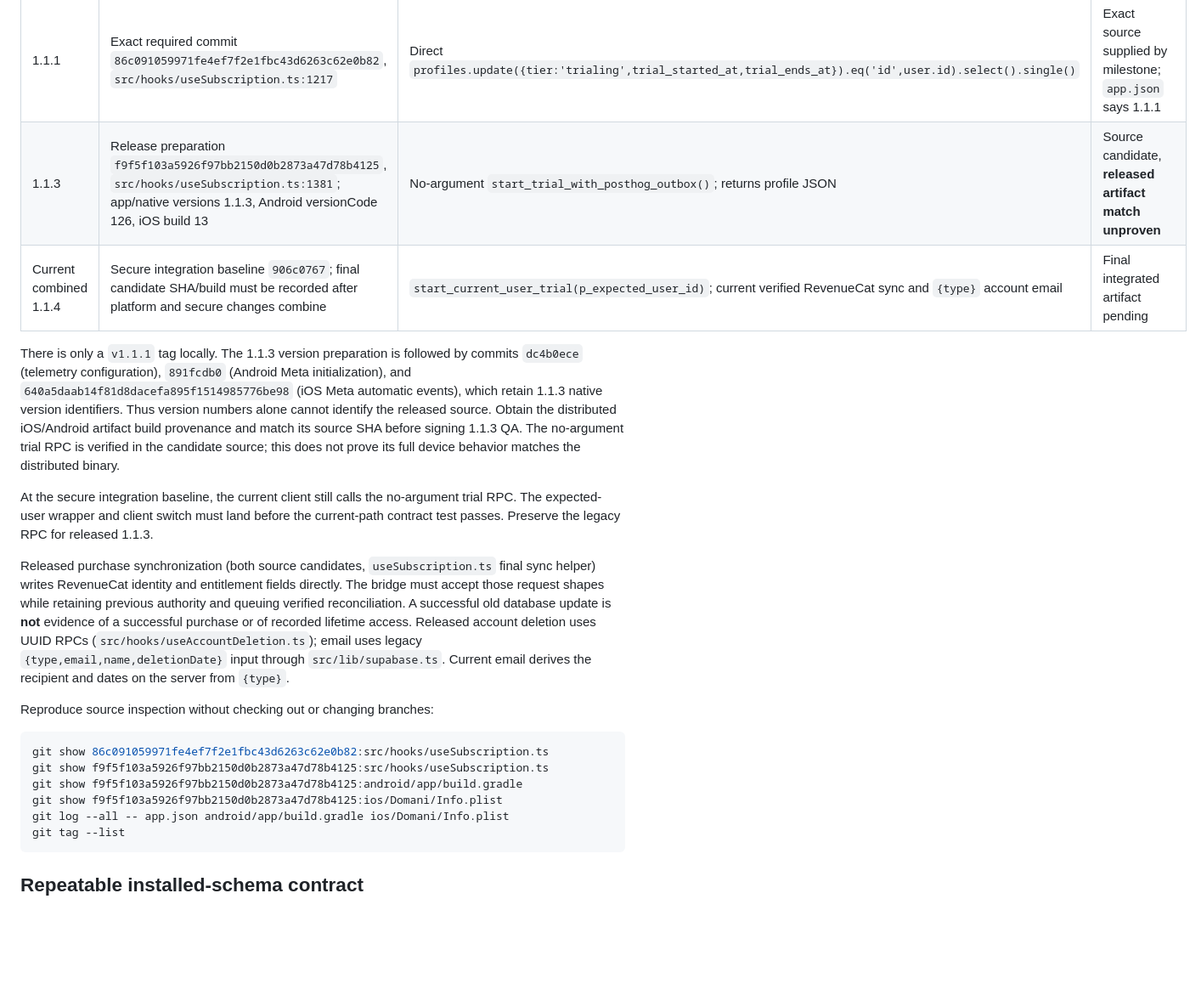
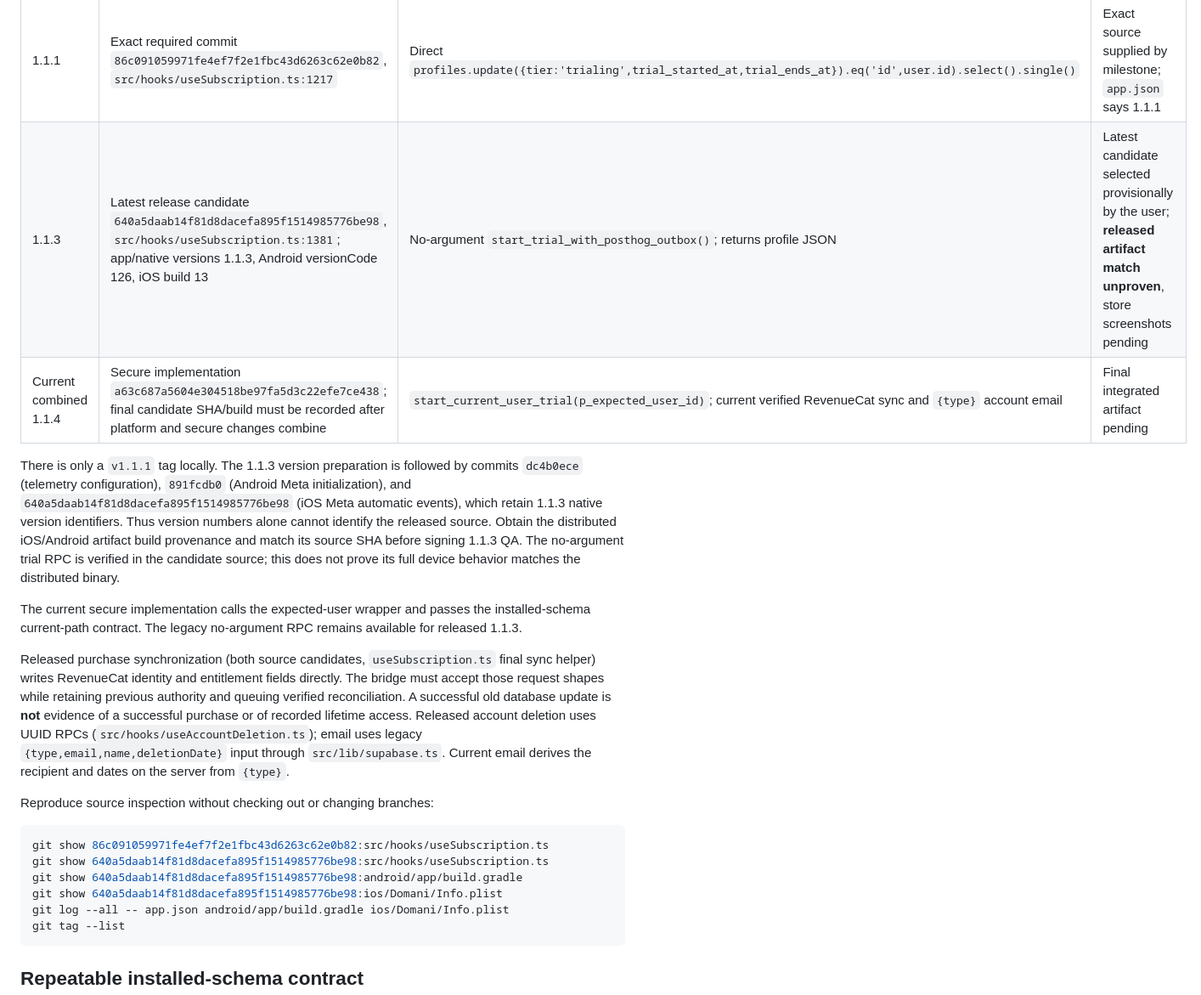
Before and after one commit to pixelverse-studios/domani-app, a Markdown page: docs/technical/secure-migration-client-matrix.md, the part around the change. Shown at 85% size. Drawn GitHub-style; blank space fills up the shorter version.

Commit message:
docs: clarify provisional released client provenance

````diff
--- a/docs/technical/secure-migration-client-matrix.md
+++ b/docs/technical/secure-migration-client-matrix.md
@@ -7,12 +7,12 @@ DEV-1422 preparation, 2026-10-20. No real-device, store, or signed QA pass is as
 | Client | Repository evidence | Contract reproduced | Provenance status |
 | --- | --- | --- | --- |
 | 1.1.1 | Exact required commit `86c091059971fe4ef7f2e1fbc43d6263c62e0b82`, `src/hooks/useSubscription.ts:1217` | Direct `profiles.update({tier:'trialing',trial_started_at,trial_ends_at}).eq('id',user.id).select().single()` | Exact source supplied by milestone; `app.json` says 1.1.1 |
-| 1.1.3 | Release preparation `f9f5f103a5926f97bb2150d0b2873a47d78b4125`, `src/hooks/useSubscription.ts:1381`; app/native versions 1.1.3, Android versionCode 126, iOS build 13 | No-argument `start_trial_with_posthog_outbox()`; returns profile JSON | Source candidate, **released artifact match unproven** |
-| Current combined 1.1.4 | Secure integration baseline `906c0767`; final candidate SHA/build must be recorded after platform and secure changes combine | `start_current_user_trial(p_expected_user_id)`; current verified RevenueCat sync and `{type}` account email | Final integrated artifact pending |
+| 1.1.3 | Latest release candidate `640a5daab14f81d8dacefa895f1514985776be98`, `src/hooks/useSubscription.ts:1381`; app/native versions 1.1.3, Android versionCode 126, iOS build 13 | No-argument `start_trial_with_posthog_outbox()`; returns profile JSON | Latest candidate selected provisionally by the user; **released artifact match unproven**, store screenshots pending |
+| Current combined 1.1.4 | Secure implementation `a63c687a5604e304518be97fa5d3c22efe7ce438`; final candidate SHA/build must be recorded after platform and secure changes combine | `start_current_user_trial(p_expected_user_id)`; current verified RevenueCat sync and `{type}` account email | Final integrated artifact pending |
 
 There is only a `v1.1.1` tag locally. The 1.1.3 version preparation is followed by commits `dc4b0ece` (telemetry configuration), `891fcdb0` (Android Meta initialization), and `640a5daab14f81d8dacefa895f1514985776be98` (iOS Meta automatic events), which retain 1.1.3 native version identifiers. Thus version numbers alone cannot identify the released source. Obtain the distributed iOS/Android artifact build provenance and match its source SHA before signing 1.1.3 QA. The no-argument trial RPC is verified in the candidate source; this does not prove its full device behavior matches the distributed binary.
 
-At the secure integration baseline, the current client still calls the no-argument trial RPC. The expected-user wrapper and client switch must land before the current-path contract test passes. Preserve the legacy RPC for released 1.1.3.
+The current secure implementation calls the expected-user wrapper and passes the installed-schema current-path contract. The legacy no-argument RPC remains available for released 1.1.3.
 
 Released purchase synchronization (both source candidates, `useSubscription.ts` final sync helper) writes RevenueCat identity and entitlement fields directly. The bridge must accept those request shapes while retaining previous authority and queuing verified reconciliation. A successful old database update is **not** evidence of a successful purchase or of recorded lifetime access. Released account deletion uses UUID RPCs (`src/hooks/useAccountDeletion.ts`); email uses legacy `{type,email,name,deletionDate}` input through `src/lib/supabase.ts`. Current email derives the recipient and dates on the server from `{type}`.
 
@@ -20,9 +20,9 @@ Reproduce source inspection without checking out or changing branches:
 
 ```sh
 git show 86c091059971fe4ef7f2e1fbc43d6263c62e0b82:src/hooks/useSubscription.ts
-git show f9f5f103a5926f97bb2150d0b2873a47d78b4125:src/hooks/useSubscription.ts
-git show f9f5f103a5926f97bb2150d0b2873a47d78b4125:android/app/build.gradle
-git show f9f5f103a5926f97bb2150d0b2873a47d78b4125:ios/Domani/Info.plist
+git show 640a5daab14f81d8dacefa895f1514985776be98:src/hooks/useSubscription.ts
+git show 640a5daab14f81d8dacefa895f1514985776be98:android/app/build.gradle
+git show 640a5daab14f81d8dacefa895f1514985776be98:ios/Domani/Info.plist
 git log --all -- app.json android/app/build.gradle ios/Domani/Info.plist
 git tag --list
 ```
````
